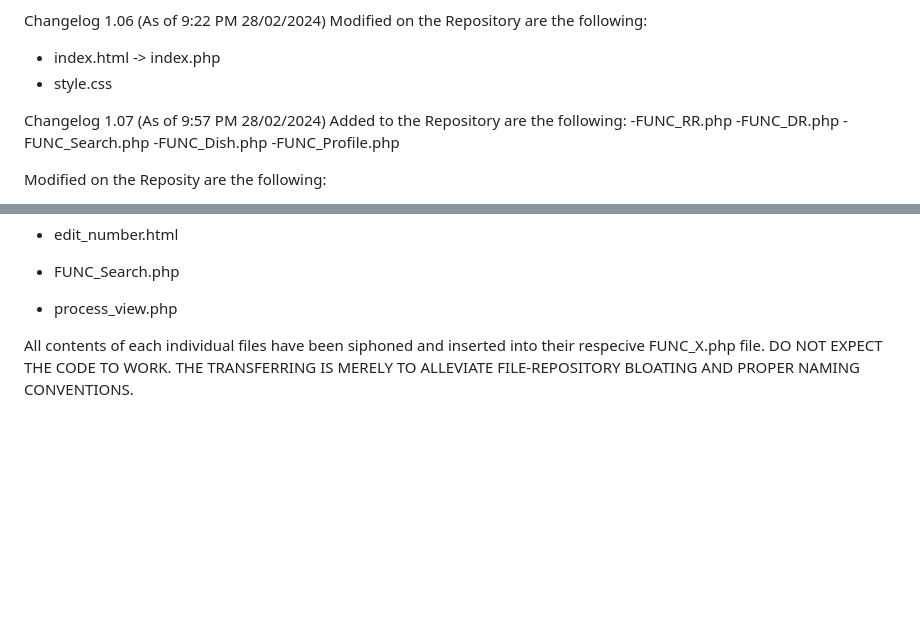
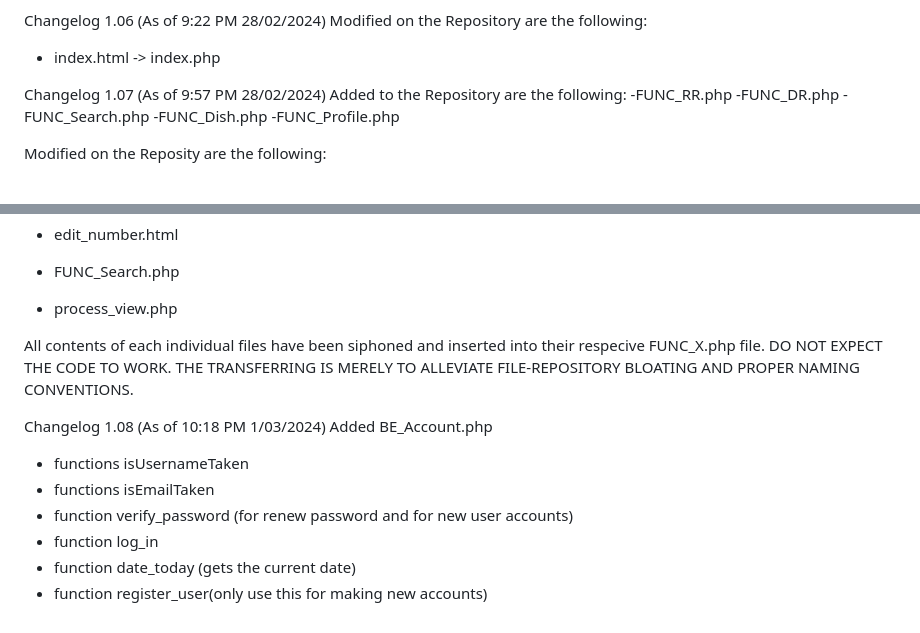
Before and after one commit to Amienzz/IT-PROG-Silly-Group, a Markdown page: README.md, 2 parts joined by grey strips. GitHub-like rendering; blank space fills up the shorter version.

```diff
--- a/README.md
+++ b/README.md
@@ -70,7 +70,6 @@ Added to the Repository are the following:
 Changelog 1.06 (As of 9:22 PM 28/02/2024)
 Modified on the Repository are the following:
 - index.html -> index.php
-- style.css
 
 Changelog 1.07 (As of 9:57 PM 28/02/2024)
 Added to the Repository are the following:
@@ -103,4 +102,17 @@ Merged the following contents into the respective file:
 - FUNC_Search.php
 -   process_view.php
 
+
 All contents of each individual files have been siphoned and inserted into their respecive FUNC_X.php file. DO NOT EXPECT THE CODE TO WORK. THE TRANSFERRING IS MERELY TO ALLEVIATE FILE-REPOSITORY BLOATING AND PROPER NAMING CONVENTIONS.
+
+
+
+
+Changelog 1.08 (As of 10:18 PM 1/03/2024)
+Added BE_Account.php
+- functions isUsernameTaken
+- functions isEmailTaken
+- function verify_password (for renew password and for new user accounts)
+- function log_in
+- function date_today (gets the current date)
+- function register_user(only use this for making new accounts)
```
